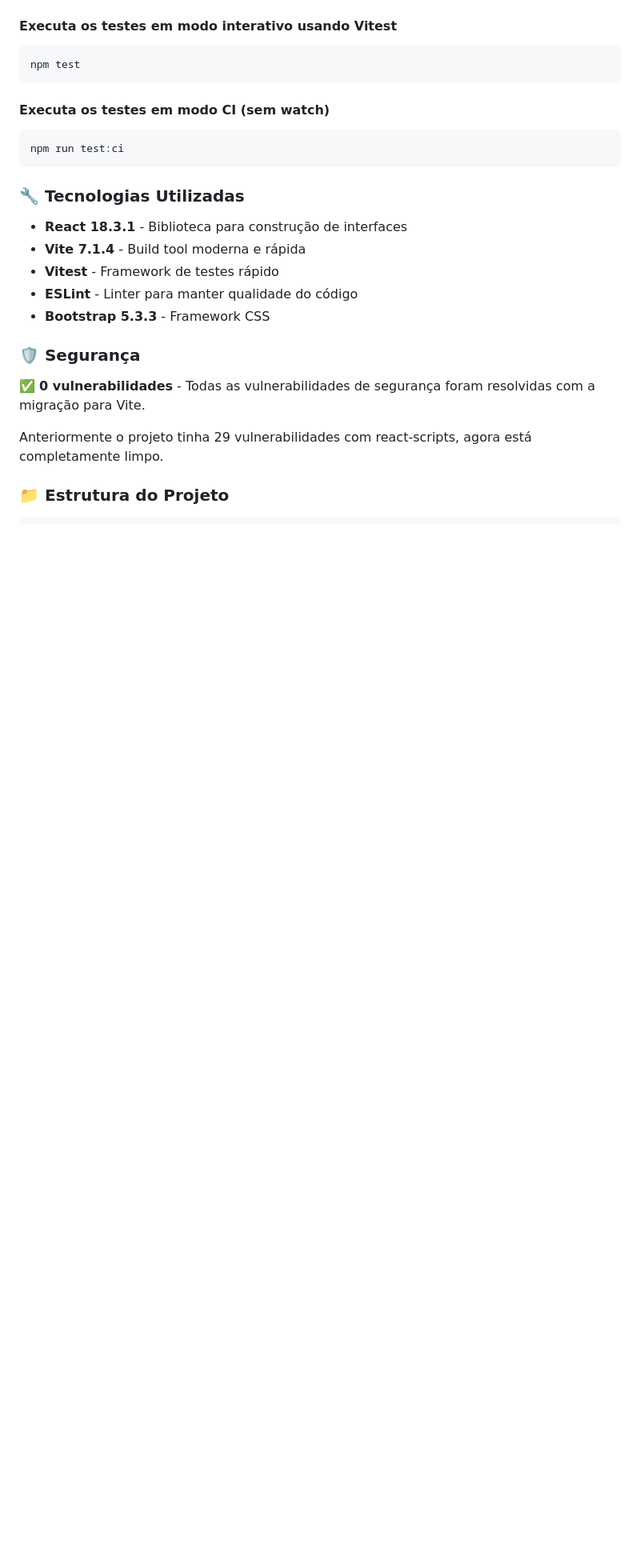
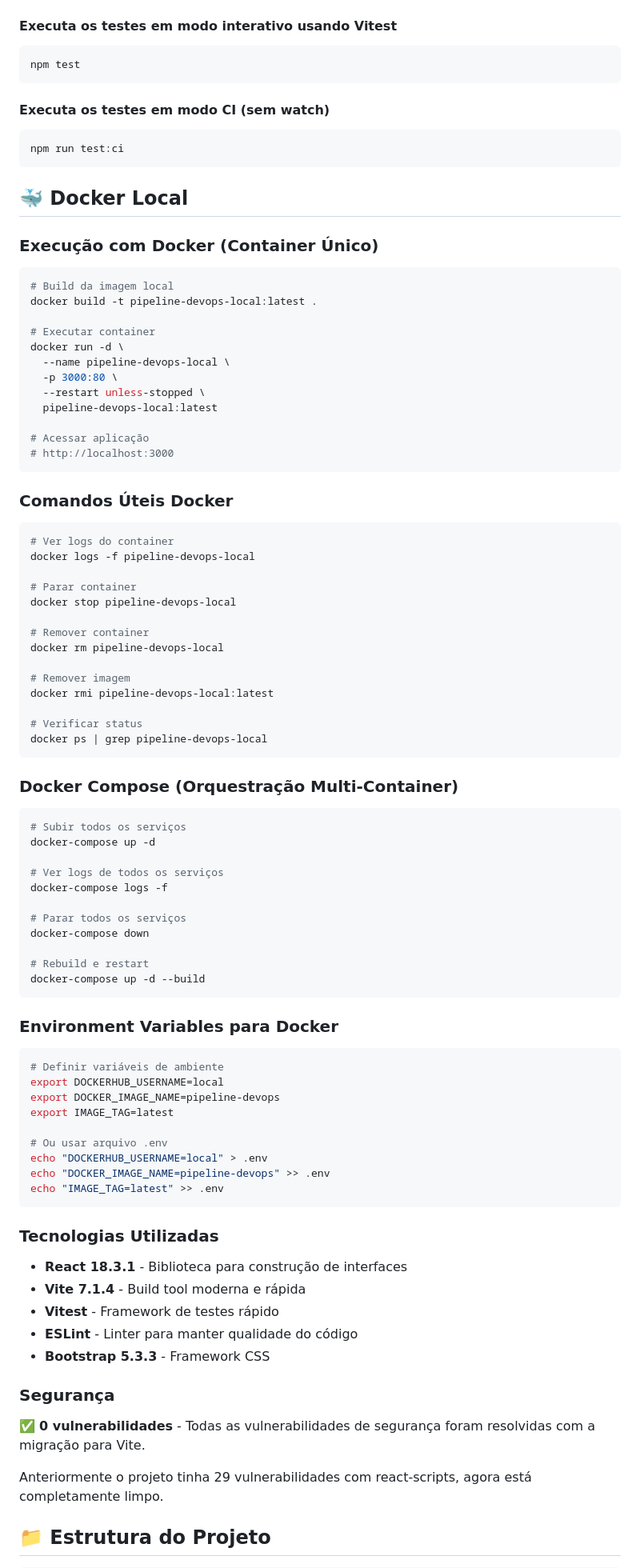
Before and after one commit to alexsomera/devops-pipeline, a Markdown page: README.md, the part around the change printed below. Shown: that part at 80% size. Rendered like a GitHub page; blank space fills up the shorter version.

````diff
--- a/README.md
+++ b/README.md
@@ -196,7 +181,71 @@ npm test
 npm run test:ci
 ```
 
-### 🔧 Tecnologias Utilizadas
+## 🐳 Docker Local
+
+### **Execução com Docker (Container Único)**
+```bash
+# Build da imagem local
+docker build -t pipeline-devops-local:latest .
+
+# Executar container
+docker run -d \
+  --name pipeline-devops-local \
+  -p 3000:80 \
+  --restart unless-stopped \
+  pipeline-devops-local:latest
+
+# Acessar aplicação
+# http://localhost:3000
+```
+
+### **Comandos Úteis Docker**
+```bash
+# Ver logs do container
+docker logs -f pipeline-devops-local
+
+# Parar container
+docker stop pipeline-devops-local
+
+# Remover container
+docker rm pipeline-devops-local
+
+# Remover imagem
+docker rmi pipeline-devops-local:latest
+
+# Verificar status
+docker ps | grep pipeline-devops-local
+```
+
+### **Docker Compose (Orquestração Multi-Container)**
+```bash
+# Subir todos os serviços
+docker-compose up -d
+
+# Ver logs de todos os serviços
+docker-compose logs -f
+
+# Parar todos os serviços
+docker-compose down
+
+# Rebuild e restart
+docker-compose up -d --build
+```
+
+### **Environment Variables para Docker**
+```bash
+# Definir variáveis de ambiente
+export DOCKERHUB_USERNAME=local
+export DOCKER_IMAGE_NAME=pipeline-devops
+export IMAGE_TAG=latest
+
+# Ou usar arquivo .env
+echo "DOCKERHUB_USERNAME=local" > .env
+echo "DOCKER_IMAGE_NAME=pipeline-devops" >> .env
+echo "IMAGE_TAG=latest" >> .env
+```
+
+### Tecnologias Utilizadas
 
 - **React 18.3.1** - Biblioteca para construção de interfaces
 - **Vite 7.1.4** - Build tool moderna e rápida
@@ -204,12 +253,12 @@ npm run test:ci
 - **ESLint** - Linter para manter qualidade do código
 - **Bootstrap 5.3.3** - Framework CSS
 
-### 🛡️ Segurança
+### Segurança
 
 ✅ **0 vulnerabilidades** - Todas as vulnerabilidades de segurança foram resolvidas com a migração para Vite.
 
 Anteriormente o projeto tinha 29 vulnerabilidades com react-scripts, agora está completamente limpo.
 
-### 📁 Estrutura do Projeto
+## 📁 Estrutura do Projeto
 
 ```
````
Also changed, not shown: other parts of README.md (+50 -81 lines).
